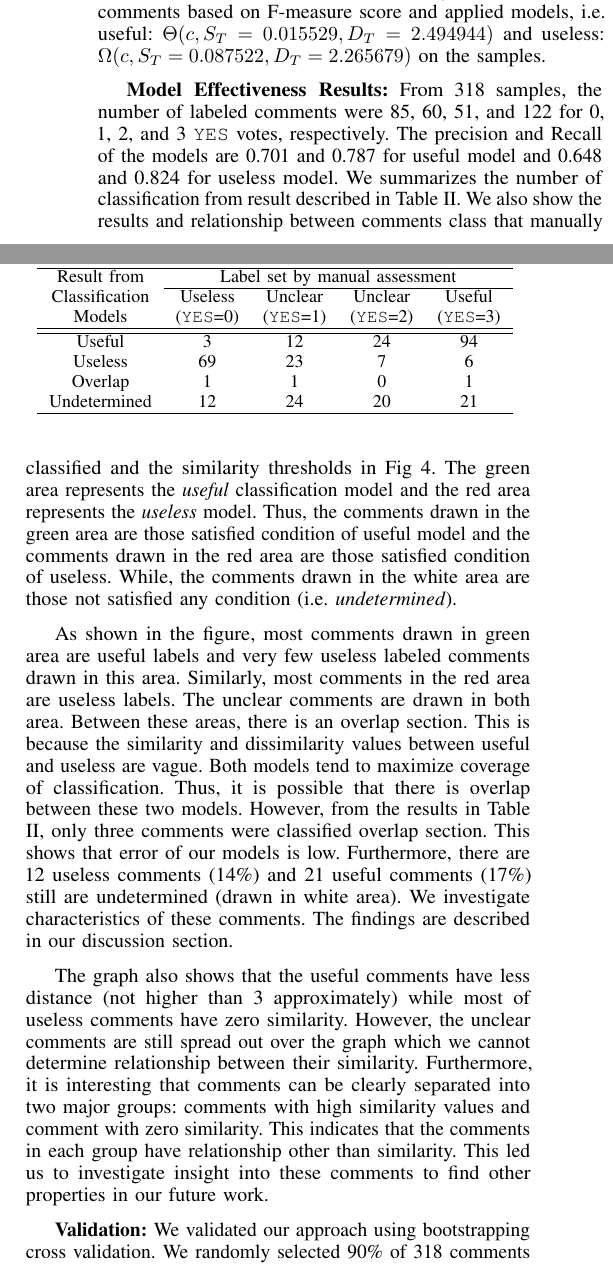
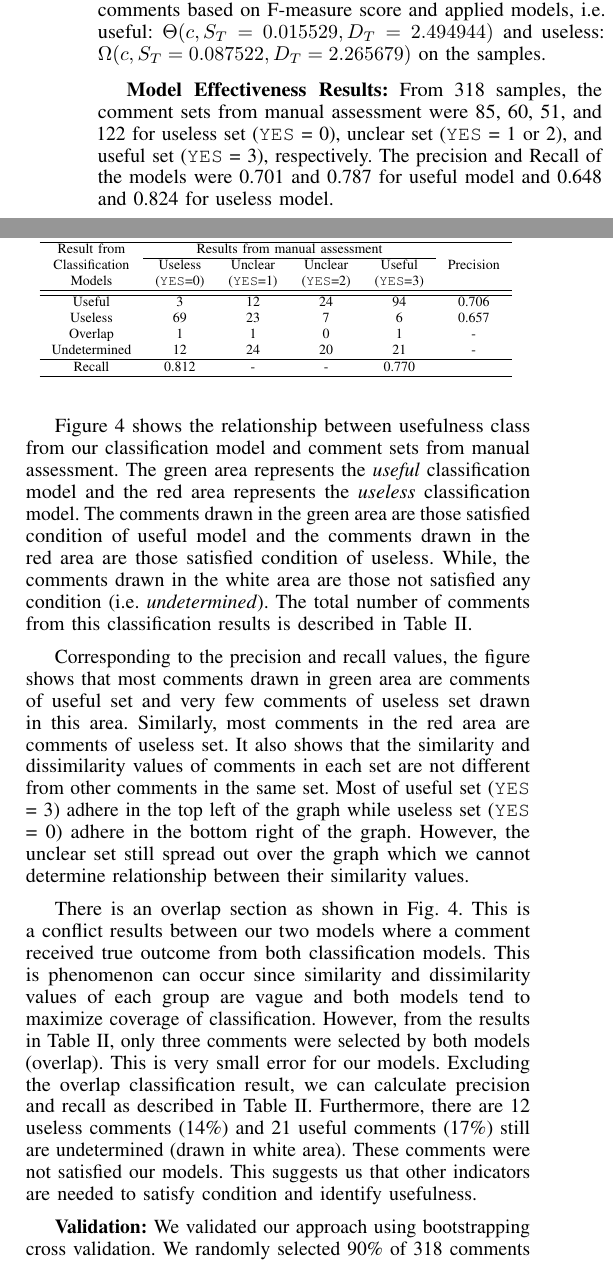
Before and after one commit to sdlab-naist/thaipang-intern-paper, a LaTeX paper (paper.tex, which reads sections/results.tex): two parts of the columns of page 4 of 7, joined at a grey line, cut so that both start at the same text. Compiled offline with pdfLaTeX; a LaTeX package or settings file that is missing is left out.

Commit message:
revise RQ1 result

```diff
--- a/sections/results.tex
+++ b/sections/results.tex
@@ -117,12 +117,19 @@ We selected the thresholds that best classify useful and useless comments based
 
 
 
-\textbf{Model Effectiveness Results:} From 318 samples, the number of labeled comments were 85, 60, 51, and 122 for 0, 1, 2, and 3 \texttt{YES} votes, respectively. The precision and Recall of the models are 0.701 and 0.787 for useful model and 0.648 and 0.824 for useless model. We summarizes the number of classification from result described in Table \ref{tb:classify_number}.  We also show the results and relationship between comments class that manually classified and the similarity thresholds in Fig  \ref{fig:scatter}. The green area represents the \emph{useful} classification model and the red area represents the \emph{useless} model. Thus, the comments drawn in the green area are those satisfied condition of useful model and the comments drawn in the red area are those satisfied condition of useless. While, the comments drawn in the white area are those not satisfied any condition (i.e. \emph{undetermined}).
-%This figure also shows an example comment that fall in the different area\pick{Didn't put yet}.
+\textbf{Model Effectiveness Results:} From 318 samples, the comment sets from manual assessment were 85, 60, 51, and 122 for useless set (\texttt{YES} = 0), unclear set (\texttt{YES} = 1 or 2), and useful set (\texttt{YES} = 3), respectively. The precision and Recall of the models were 0.701 and 0.787 for useful model and 0.648 and 0.824 for useless model.
+
+Figure \ref{fig:scatter} shows the relationship between usefulness class from our classification model and comment sets from manual assessment.
+The green area represents the \emph{useful} classification model and the red area represents the \emph{useless} classification model. The comments drawn in the green area are those satisfied condition of useful model and the comments drawn in the red area are those satisfied condition of useless. While, the comments drawn in the white area are those not satisfied any condition (i.e. \emph{undetermined}).
+The total number of comments from this classification results is described in Table \ref{tb:classify_number}.
+
 
 
 %%Interpret: comments & model%%%%
-As shown in the figure, most comments drawn in green area are useful labels and very few useless labeled comments drawn in this area. Similarly, most comments in the red area are useless labels. The unclear comments are drawn in both area. Between these areas, there is an overlap section. This is because the similarity and dissimilarity values between useful and useless are vague. Both models tend to maximize coverage of classification. Thus, it is possible that there is overlap between these two models. However, from the results in Table \ref{tb:classify_number}, only three comments were classified overlap section. This shows that error of our models is low. Furthermore, there are 12 useless comments  (14\%) and  21 useful comments (17\%) still are undetermined (drawn in white area). We investigate characteristics of these comments. The findings are described in our discussion section.
+Corresponding to the precision and recall values, the figure shows that most comments drawn in green area are comments of useful set and very few comments of useless set drawn in this area. Similarly, most comments in the red area are comments of useless set. It also shows that the similarity and dissimilarity values of comments in each set are not different from other comments in the same set. Most of useful set (\texttt{YES} = 3) adhere in the top left of the graph while useless set (\texttt{YES} = 0) adhere in the bottom right of the graph. However, the unclear set still spread out over the graph which we cannot determine relationship between their similarity values.
+
+There is an overlap section as shown in Fig. \ref{fig:scatter}. This is a conflict results between our two models where a comment received true outcome from both classification models.
+This is phenomenon can occur since similarity and dissimilarity values of each group are vague and both  models tend to maximize coverage of classification. However, from the results in Table \ref{tb:classify_number}, only three comments were selected by both models (overlap). This is very small error for our models. Excluding the overlap classification result, we can calculate precision and recall as described in Table \ref{tb:classify_number}. Furthermore, there are 12 useless comments (14\%) and 21 useful comments (17\%) still are undetermined (drawn in white area). These comments were not satisfied our models. This suggests us that other indicators are needed to satisfy condition and identify usefulness.
 %From the example comment, it shows that these comments discussed on \TODO{insert topic}, but did not contain any word in common.
 
 \begin{table}[!t]
@@ -131,22 +138,22 @@ As shown in the figure, most comments drawn in green area are useful labels and
 \caption{Number of comments classified by our approach against ground truth data}
-\begin{tabular}{ccccc}
+\begin{tabular}{cccccc}
 \hline
-Result from & \multicolumn{4}{c}{Label set by manual assessment} \\ \cline{2-5}
+Result from & \multicolumn{4}{c}{Results from manual assessment}  & \multirow{3}{*}{Precision}\\ \cline{2-5}
 Classification &  Useless  & Unclear  & Unclear & Useful \\
 Models&  (\texttt{YES}=0) & (\texttt{YES}=1) & (\texttt{YES}=2) & (\texttt{YES}=3) \\
 \hline \hline
-Useful & 3 & 12 & 24 & 94 \\
-Useless & 69 & 23 & 7 & 6 \\
-Overlap & 1 & 1 & 0 & 1 \\
-Undetermined & 12 & 24 & 20 & 21 \\
+Useful & 3 & 12 & 24 & 94 & 0.706\\
+Useless & 69 & 23 & 7 & 6 &  0.657\\
+Overlap & 1 & 1 & 0 & 1 & - \\
+Undetermined & 12 & 24 & 20 & 21 & - \\
 \hline
+Recall & 0.812 & - & - & 0.770\\ \hline
 \end{tabular}
 \label{tb:classify_number}
 \end{table}
 
-%%Interpret: comments & similarity values%%%%
-The graph also shows that the useful comments have less distance (not higher than 3 approximately) while most of useless comments have zero similarity. However, the unclear comments are still spread out over the graph which we cannot determine relationship between their similarity.
-Furthermore, it is interesting that comments can be clearly separated into two major groups: comments with high similarity values and comment with zero similarity. This indicates that the comments  in each group have relationship other than similarity. This led us to investigate insight into these comments to find other properties in our future work.
+
+
 
 %\begin{table*}[!t]
 %\caption{An accuracy of similarity and dissimilarity thresholds for useful and useless comment classifications}
@@ -223,8 +230,7 @@ Table \ref{tb:xvalidate} describes the performance of useful and useless classif
 
 
 
-According to the results, we can answer RQ1 that \emph{there is a relation between semantic similarity usefulness of comments. Based on our approach, the semantic similarity can be used as an indicator to classify usefulness of comments.
-}
+According to the results, we can answer RQ1 that \emph{using semantic similarity values as indicators, our approach successfully classify comment usefulness with precision of 0.6 and recall of 0.7 approximately and this is better than random model as twice.}
 
 %After we performed cross validation, we obtained the following result:
 %for positive and negative classifications,
```
Also changed, not shown: sections/results.tex (2 more changed lines).
